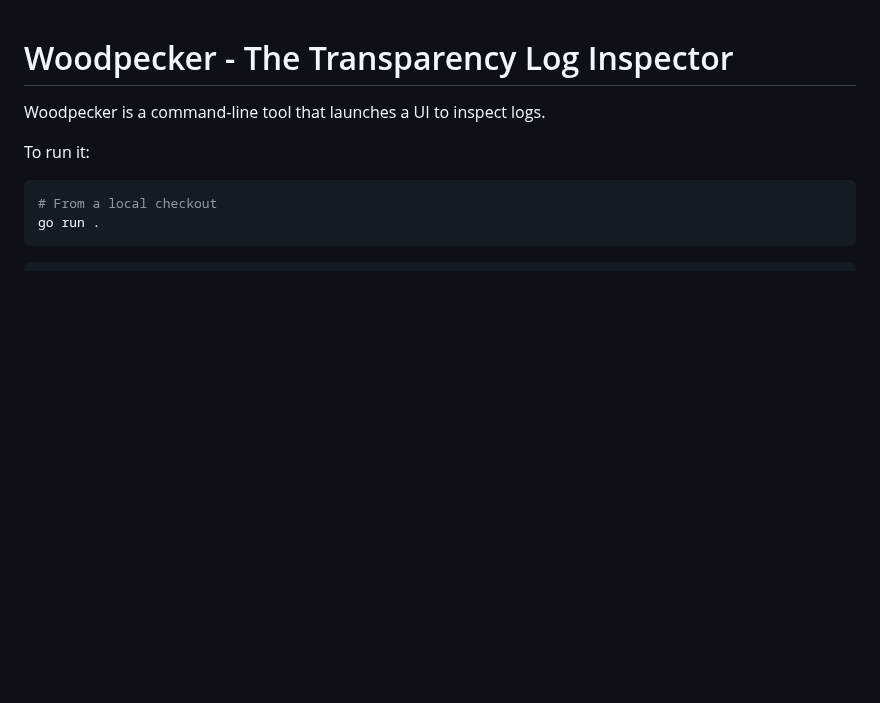
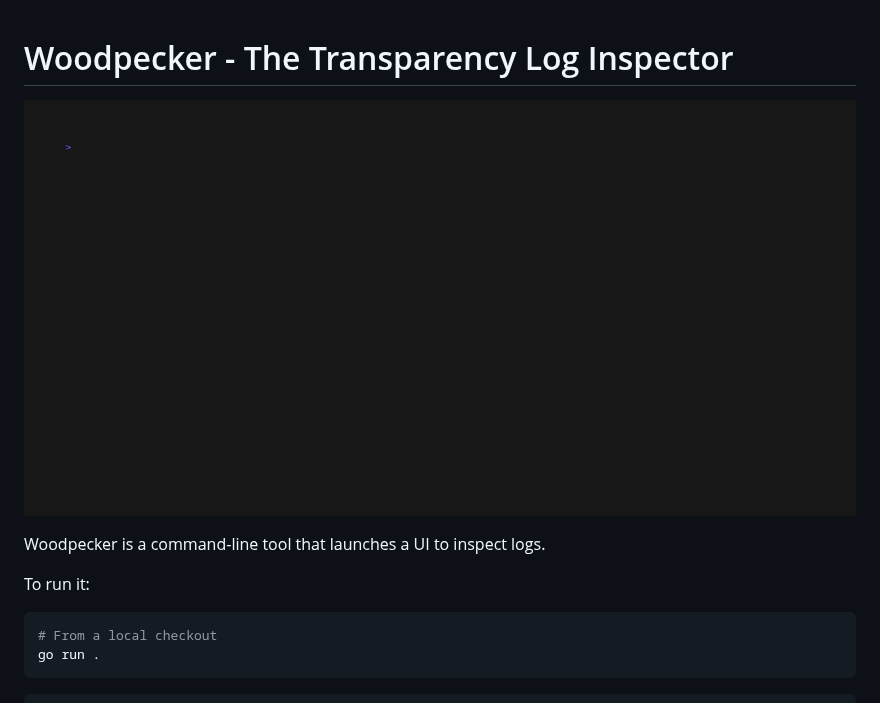
Before and after one commit to mhutchinson/woodpecker, a Markdown page: README.md, the part around the change. Drawn GitHub-style; pictures changed too: demo.gif (added); blank space fills up the shorter version.

```diff
--- a/README.md
+++ b/README.md
@@ -1,4 +1,6 @@
 # Woodpecker - The Transparency Log Inspector
+
+![Screenshot of Woodpecker](./demo.gif)
 
 Woodpecker is a command-line tool that launches a UI to inspect logs.
 
```
Also changed, not shown: 10 other files.
